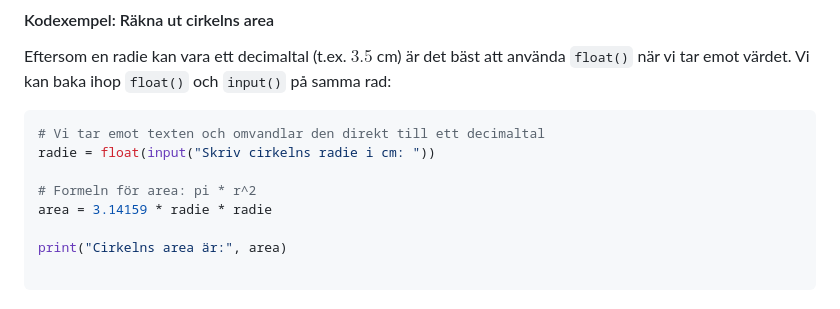
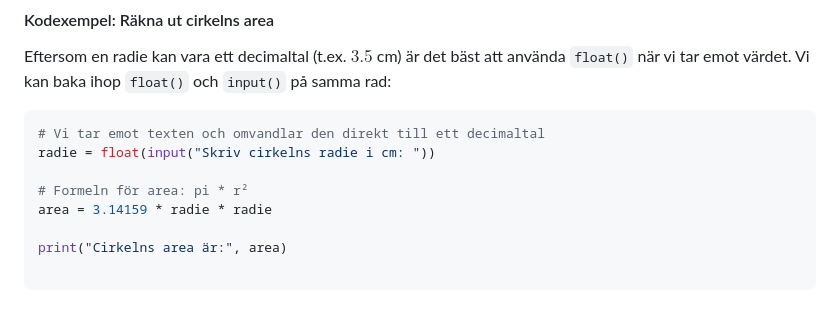
Before and after one commit to 85annp/matte-python, a Markdown page: content/lessons/lesson3.md, the part around the change. GitHub-like rendering.

Commit message:
Liten ändring i lektion 3

```diff
--- a/content/lessons/lesson3.md
+++ b/content/lessons/lesson3.md
@@ -47,7 +47,7 @@ Eftersom en radie kan vara ett decimaltal (t.ex. $3.5$ cm) är det bäst att anv
 # Vi tar emot texten och omvandlar den direkt till ett decimaltal
 radie = float(input("Skriv cirkelns radie i cm: "))
 
-# Formeln för area: pi * r^2
+# Formeln för area: pi * r²
 area = 3.14159 * radie * radie
 
 print("Cirkelns area är:", area)
```
